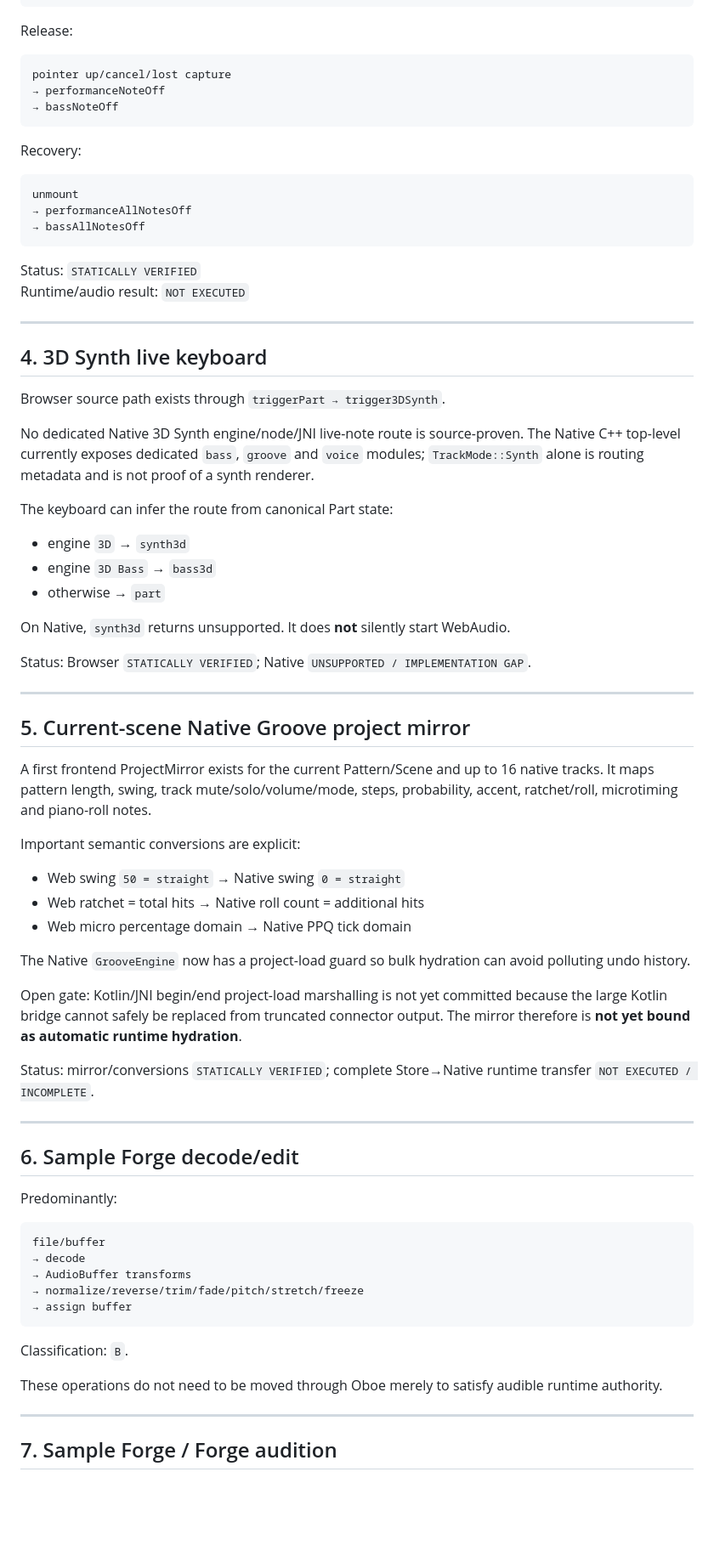
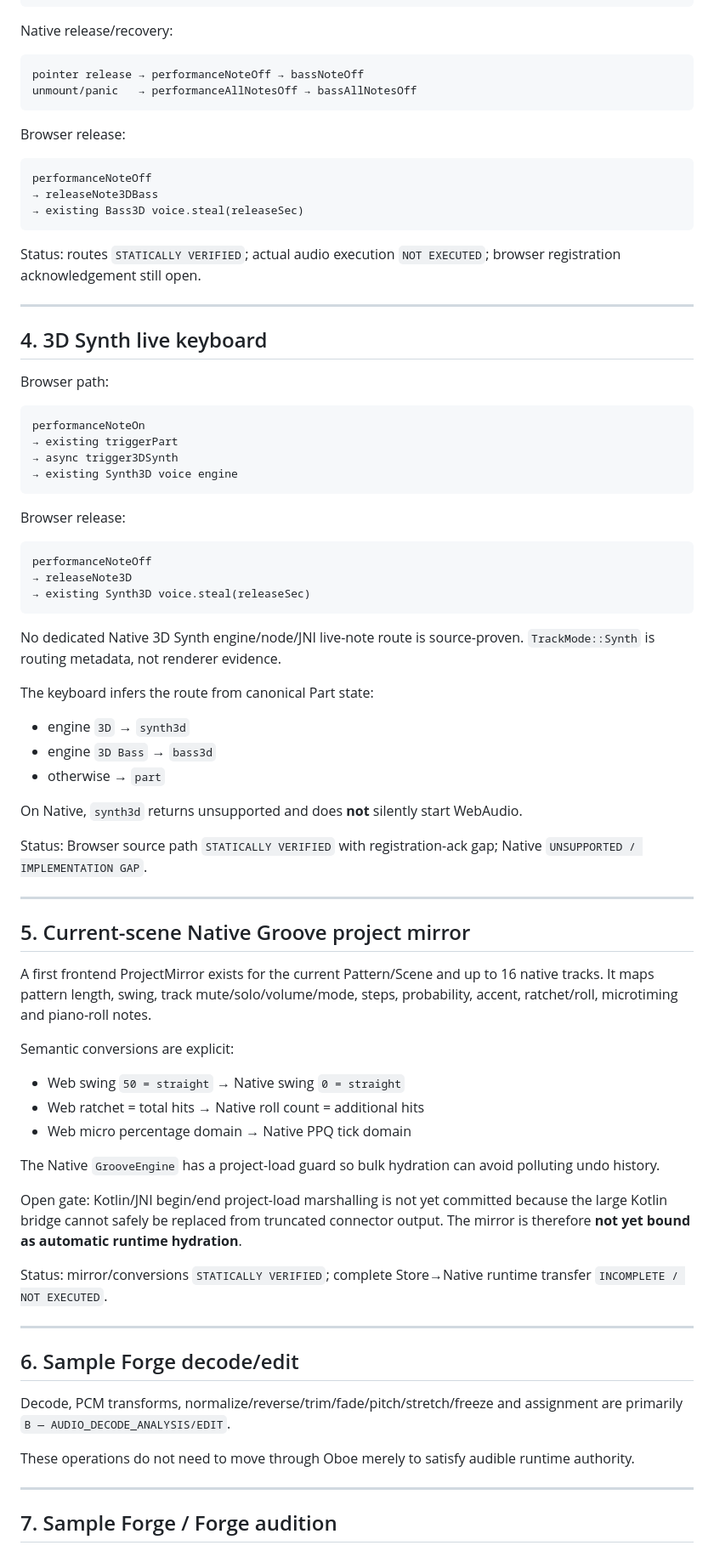
Before and after one commit to devdbzemusic/VibeCoreLiv3, a Markdown page: docs/RUNTIME_ENTRYPOINT_INVENTORY.md, the part around one of its changes. Shown at 85% size. Drawn GitHub-style; blank space fills up the shorter version.

Commit message:
docs: align runtime inventory with hardened keyboard lifecycle

````diff
--- a/docs/RUNTIME_ENTRYPOINT_INVENTORY.md
+++ b/docs/RUNTIME_ENTRYPOINT_INVENTORY.md
@@ -94,42 +112,55 @@ InstrumentKeyboard
 → audio graph
 ```
 
-Release:
+Native release/recovery:
 
 ```text
-pointer up/cancel/lost capture
-→ performanceNoteOff
-→ bassNoteOff
+pointer release → performanceNoteOff → bassNoteOff
+unmount/panic   → performanceAllNotesOff → bassAllNotesOff
 ```
 
-Recovery:
+Browser release:
 
 ```text
-unmount
-→ performanceAllNotesOff
-→ bassAllNotesOff
+performanceNoteOff
+→ releaseNote3DBass
+→ existing Bass3D voice.steal(releaseSec)
 ```
 
-Status: `STATICALLY VERIFIED`
-Runtime/audio result: `NOT EXECUTED`
+Status: routes `STATICALLY VERIFIED`; actual audio execution `NOT EXECUTED`; browser registration acknowledgement still open.
 
 ---
 
 ## 4. 3D Synth live keyboard
 
-Browser source path exists through `triggerPart → trigger3DSynth`.
+Browser path:
 
-No dedicated Native 3D Synth engine/node/JNI live-note route is source-proven. The Native C++ top-level currently exposes dedicated `bass`, `groove` and `voice` modules; `TrackMode::Synth` alone is routing metadata and is not proof of a synth renderer.
+```text
+performanceNoteOn
+→ existing triggerPart
+→ async trigger3DSynth
+→ existing Synth3D voice engine
+```
 
-The keyboard can infer the route from canonical Part state:
+Browser release:
+
+```text
+performanceNoteOff
+→ releaseNote3D
+→ existing Synth3D voice.steal(releaseSec)
+```
+
+No dedicated Native 3D Synth engine/node/JNI live-note route is source-proven. `TrackMode::Synth` is routing metadata, not renderer evidence.
+
+The keyboard infers the route from canonical Part state:
 
 - engine `3D` → `synth3d`
 - engine `3D Bass` → `bass3d`
 - otherwise → `part`
 
-On Native, `synth3d` returns unsupported. It does **not** silently start WebAudio.
+On Native, `synth3d` returns unsupported and does **not** silently start WebAudio.
 
-Status: Browser `STATICALLY VERIFIED`; Native `UNSUPPORTED / IMPLEMENTATION GAP`.
+Status: Browser source path `STATICALLY VERIFIED` with registration-ack gap; Native `UNSUPPORTED / IMPLEMENTATION GAP`.
 
 ---
 
@@ -137,35 +168,25 @@ Status: Browser `STATICALLY VERIFIED`; Native `UNSUPPORTED / IMPLEMENTATION GAP`
 
 A first frontend ProjectMirror exists for the current Pattern/Scene and up to 16 native tracks. It maps pattern length, swing, track mute/solo/volume/mode, steps, probability, accent, ratchet/roll, microtiming and piano-roll notes.
 
-Important semantic conversions are explicit:
+Semantic conversions are explicit:
 
 - Web swing `50 = straight` → Native swing `0 = straight`
 - Web ratchet = total hits → Native roll count = additional hits
 - Web micro percentage domain → Native PPQ tick domain
 
-The Native `GrooveEngine` now has a project-load guard so bulk hydration can avoid polluting undo history.
+The Native `GrooveEngine` has a project-load guard so bulk hydration can avoid polluting undo history.
 
-Open gate: Kotlin/JNI begin/end project-load marshalling is not yet committed because the large Kotlin bridge cannot safely be replaced from truncated connector output. The mirror therefore is **not yet bound as automatic runtime hydration**.
+Open gate: Kotlin/JNI begin/end project-load marshalling is not yet committed because the large Kotlin bridge cannot safely be replaced from truncated connector output. The mirror is therefore **not yet bound as automatic runtime hydration**.
 
-Status: mirror/conversions `STATICALLY VERIFIED`; complete Store→Native runtime transfer `NOT EXECUTED / INCOMPLETE`.
+Status: mirror/conversions `STATICALLY VERIFIED`; complete Store→Native runtime transfer `INCOMPLETE / NOT EXECUTED`.
 
 ---
 
 ## 6. Sample Forge decode/edit
 
-Predominantly:
+Decode, PCM transforms, normalize/reverse/trim/fade/pitch/stretch/freeze and assignment are primarily `B — AUDIO_DECODE_ANALYSIS/EDIT`.
 
-```text
-file/buffer
-→ decode
-→ AudioBuffer transforms
-→ normalize/reverse/trim/fade/pitch/stretch/freeze
-→ assign buffer
-```
-
-Classification: `B`.
-
-These operations do not need to be moved through Oboe merely to satisfy audible runtime authority.
+These operations do not need to move through Oboe merely to satisfy audible runtime authority.
 
 ---
 
````
Also changed, not shown: other parts of docs/RUNTIME_ENTRYPOINT_INVENTORY.md (+31 -10 lines).
